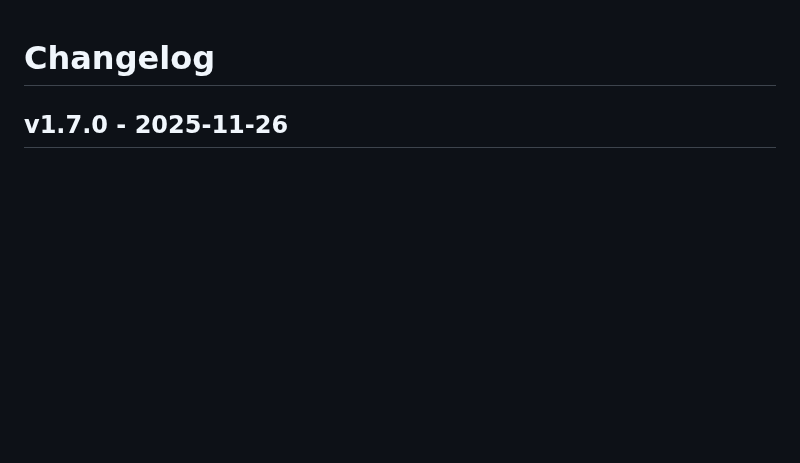
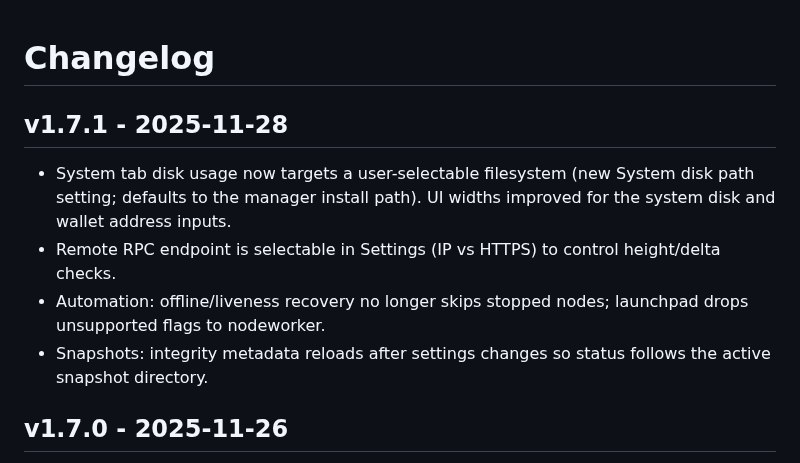
Before and after one commit to murat-taskaynatan/Blockdag-Node-Manager, a Markdown page: CHANGELOG.md, the part around the change. GitHub-like rendering; blank space fills up the shorter version.

Commit message:
Add v1.7.1 release notes

```diff
--- a/CHANGELOG.md
+++ b/CHANGELOG.md
@@ -1,4 +1,11 @@
 # Changelog
+
+## v1.7.1 - 2025-11-28
+
+- System tab disk usage now targets a user-selectable filesystem (new System disk path setting; defaults to the manager install path). UI widths improved for the system disk and wallet address inputs.
+- Remote RPC endpoint is selectable in Settings (IP vs HTTPS) to control height/delta checks.
+- Automation: offline/liveness recovery no longer skips stopped nodes; launchpad drops unsupported flags to nodeworker.
+- Snapshots: integrity metadata reloads after settings changes so status follows the active snapshot directory.
 
 ## v1.7.0 - 2025-11-26
 
```
